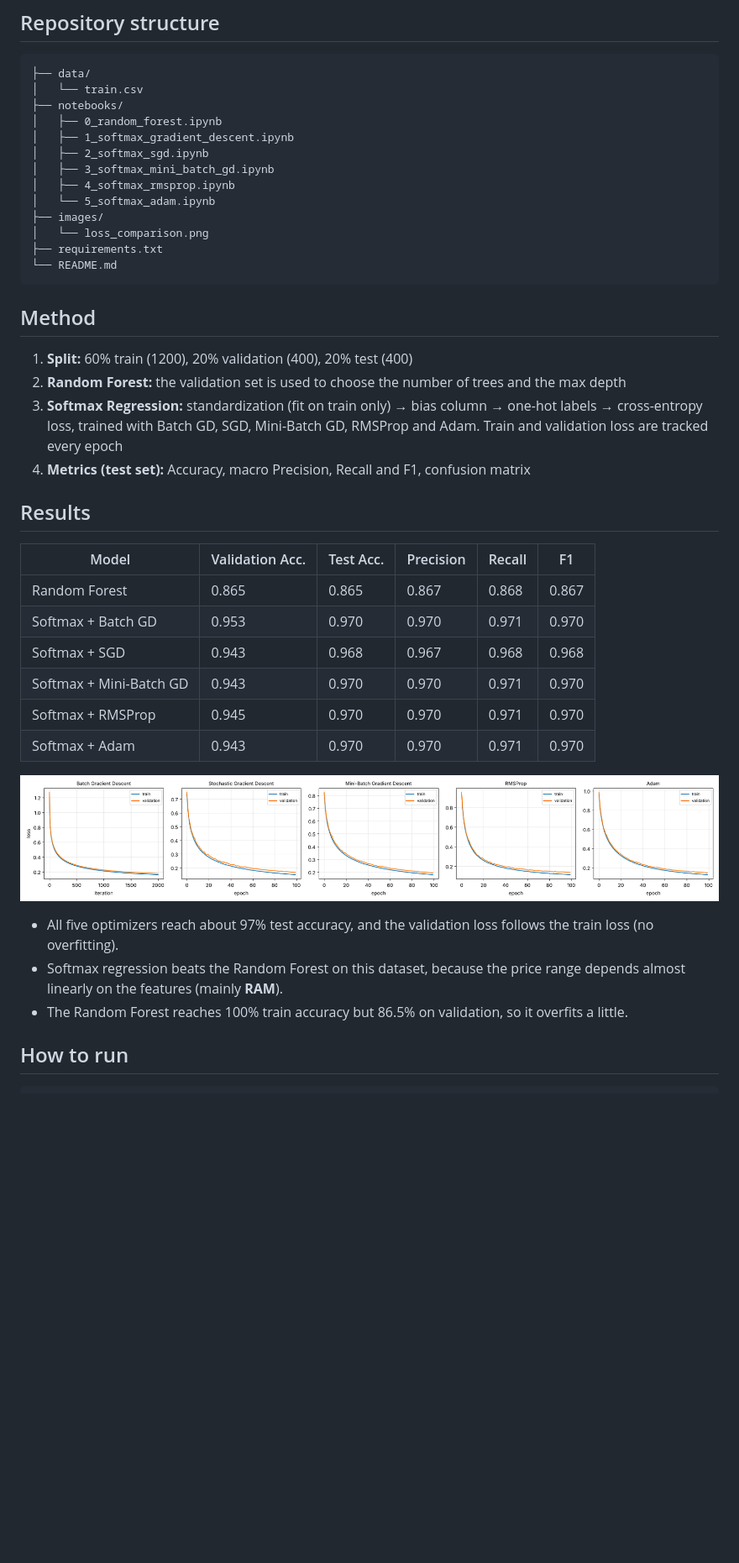
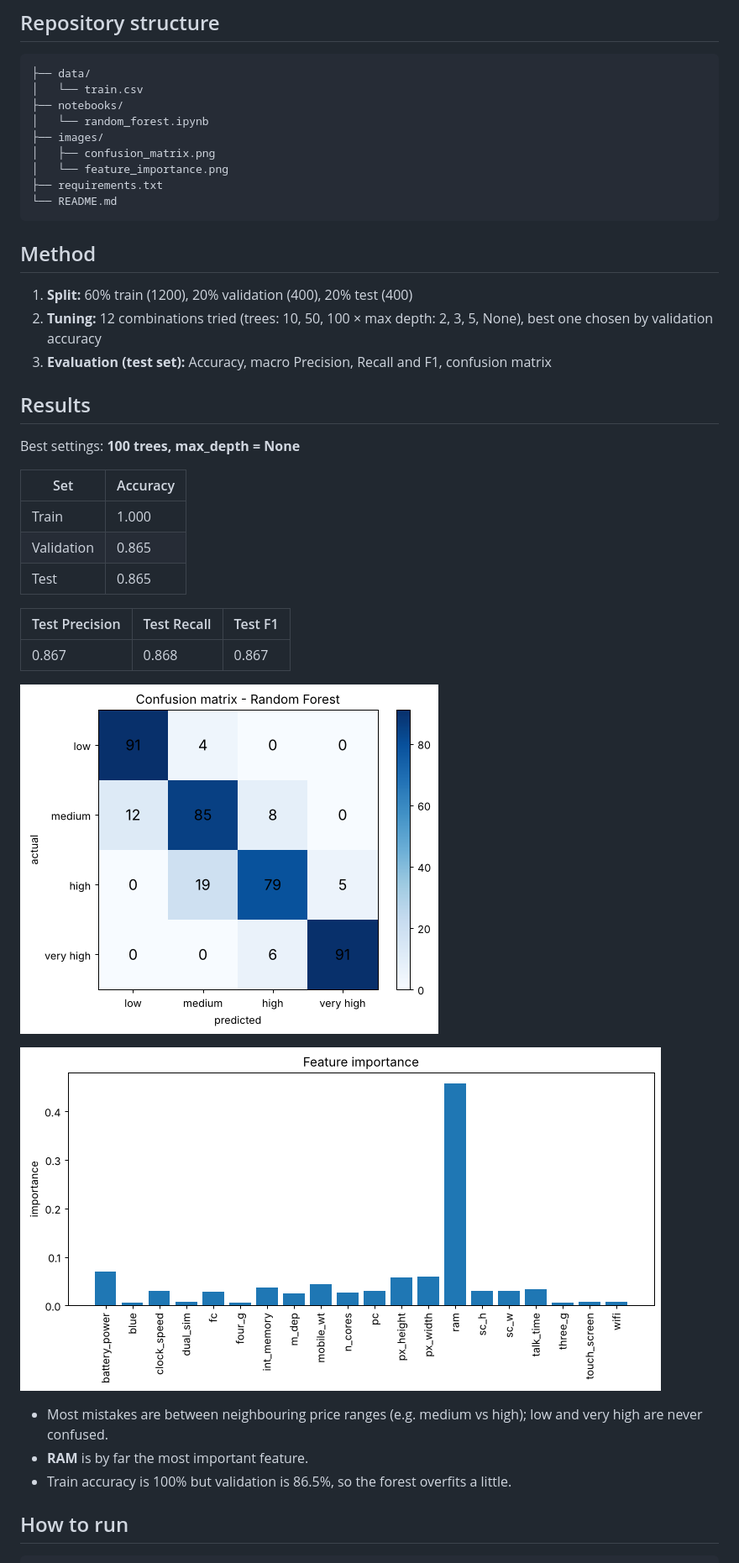
Before and after one commit to officialghmariam-svg/ML-Ass3-Random-Forest, a Markdown page: README.md, the part around one of its changes. Shown at 84% size. Rendered like a GitHub page; pictures changed too: images/confusion_matrix.png (added), images/feature_importance.png (added), images/loss_comparison.png (deleted); blank space fills up the shorter version.

Commit message:
Keep only the Random Forest notebook

````diff
--- a/README.md
+++ b/README.md
@@ -19,40 +18,39 @@ the Random Forest uses scikit-learn.
 ├── data/
 │   └── train.csv
 ├── notebooks/
-│   ├── 0_random_forest.ipynb
-│   ├── 1_softmax_gradient_descent.ipynb
-│   ├── 2_softmax_sgd.ipynb
-│   ├── 3_softmax_mini_batch_gd.ipynb
-│   ├── 4_softmax_rmsprop.ipynb
-│   └── 5_softmax_adam.ipynb
+│   └── random_forest.ipynb
 ├── images/
-│   └── loss_comparison.png
+│   ├── confusion_matrix.png
+│   └── feature_importance.png
 ├── requirements.txt
 └── README.md
 ```
 
 ## Method
 1. **Split:** 60% train (1200), 20% validation (400), 20% test (400)
-2. **Random Forest:** the validation set is used to choose the number of trees and the max depth
-3. **Softmax Regression:** standardization (fit on train only) → bias column → one-hot labels → cross-entropy loss, trained with Batch GD, SGD, Mini-Batch GD, RMSProp and Adam. Train and validation loss are tracked every epoch
-4. **Metrics (test set):** Accuracy, macro Precision, Recall and F1, confusion matrix
+2. **Tuning:** 12 combinations tried (trees: 10, 50, 100 × max depth: 2, 3, 5, None), best one chosen by validation accuracy
+3. **Evaluation (test set):** Accuracy, macro Precision, Recall and F1, confusion matrix
 
 ## Results
+Best settings: **100 trees, max_depth = None**
 
-| Model | Validation Acc. | Test Acc. | Precision | Recall | F1 |
-|---|---|---|---|---|---|
-| Random Forest | 0.865 | 0.865 | 0.867 | 0.868 | 0.867 |
-| Softmax + Batch GD | 0.953 | 0.970 | 0.970 | 0.971 | 0.970 |
-| Softmax + SGD | 0.943 | 0.968 | 0.967 | 0.968 | 0.968 |
-| Softmax + Mini-Batch GD | 0.943 | 0.970 | 0.970 | 0.971 | 0.970 |
-| Softmax + RMSProp | 0.945 | 0.970 | 0.970 | 0.971 | 0.970 |
-| Softmax + Adam | 0.943 | 0.970 | 0.970 | 0.971 | 0.970 |
+| Set | Accuracy |
+|---|---|
+| Train | 1.000 |
+| Validation | 0.865 |
+| Test | 0.865 |
 
-![Train and validation loss of the five optimizers](images/loss_comparison.png)
+| Test Precision | Test Recall | Test F1 |
+|---|---|---|
+| 0.867 | 0.868 | 0.867 |
 
-- All five optimizers reach about 97% test accuracy, and the validation loss follows the train loss (no overfitting).
-- Softmax regression beats the Random Forest on this dataset, because the price range depends almost linearly on the features (mainly **RAM**).
-- The Random Forest reaches 100% train accuracy but 86.5% on validation, so it overfits a little.
+![Confusion matrix](images/confusion_matrix.png)
+
+![Feature importance](images/feature_importance.png)
+
+- Most mistakes are between neighbouring price ranges (e.g. medium vs high); low and very high are never confused.
+- **RAM** is by far the most important feature.
+- Train accuracy is 100% but validation is 86.5%, so the forest overfits a little.
 
 ## How to run
 ```bash
````
Also changed, not shown: other parts of README.md (+3 -4 lines), 7 other files.
